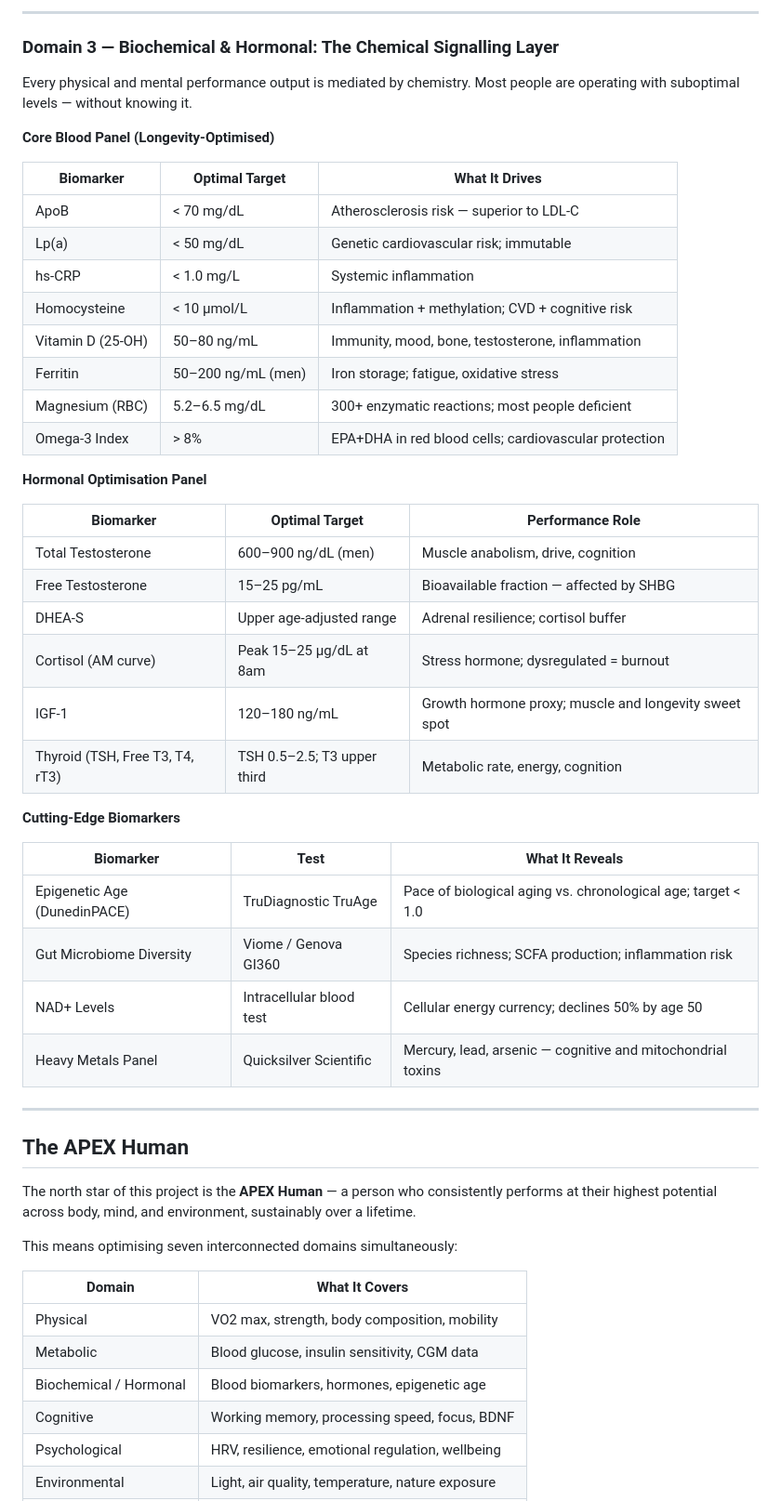
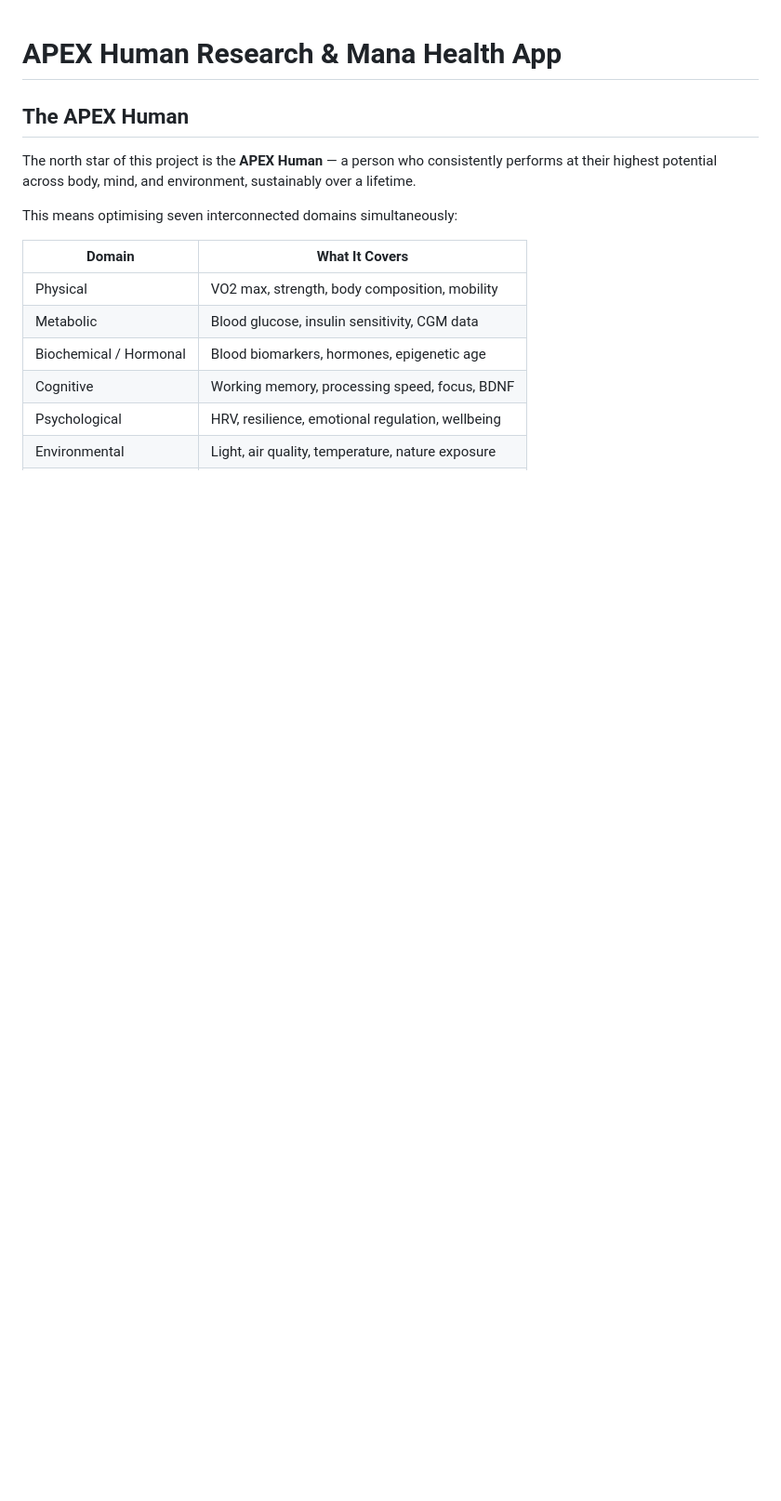
Before and after one commit to mosescy7/APEX-Human-ManaHealthAPP, a Markdown page: README.md, the part around one of its changes. Shown at 93% size. Rendered like a GitHub page; blank space fills up the shorter version.

```diff
--- a/README.md
+++ b/README.md
@@ -60,43 +1,4 @@ Metabolic dysfunction is the root of most chronic disease. It is also one of the
----
-
-### Domain 3 — Biochemical & Hormonal: The Chemical Signalling Layer
-
-Every physical and mental performance output is mediated by chemistry. Most people are operating with suboptimal levels — without knowing it.
-
-**Core Blood Panel (Longevity-Optimised)**
-
-| Biomarker | Optimal Target | What It Drives |
-|---|---|---|
-| ApoB | < 70 mg/dL | Atherosclerosis risk — superior to LDL-C |
-| Lp(a) | < 50 mg/dL | Genetic cardiovascular risk; immutable |
-| hs-CRP | < 1.0 mg/L | Systemic inflammation |
-| Homocysteine | < 10 μmol/L | Inflammation + methylation; CVD + cognitive risk |
-| Vitamin D (25-OH) | 50–80 ng/mL | Immunity, mood, bone, testosterone, inflammation |
-| Ferritin | 50–200 ng/mL (men) | Iron storage; fatigue, oxidative stress |
-| Magnesium (RBC) | 5.2–6.5 mg/dL | 300+ enzymatic reactions; most people deficient |
-| Omega-3 Index | > 8% | EPA+DHA in red blood cells; cardiovascular protection |
-
-**Hormonal Optimisation Panel**
-
-| Biomarker | Optimal Target | Performance Role |
-|---|---|---|
-| Total Testosterone | 600–900 ng/dL (men) | Muscle anabolism, drive, cognition |
-| Free Testosterone | 15–25 pg/mL | Bioavailable fraction — affected by SHBG |
-| DHEA-S | Upper age-adjusted range | Adrenal resilience; cortisol buffer |
-| Cortisol (AM curve) | Peak 15–25 μg/dL at 8am | Stress hormone; dysregulated = burnout |
-| IGF-1 | 120–180 ng/mL | Growth hormone proxy; muscle and longevity sweet spot |
-| Thyroid (TSH, Free T3, T4, rT3) | TSH 0.5–2.5; T3 upper third | Metabolic rate, energy, cognition |
-
-**Cutting-Edge Biomarkers**
-
-| Biomarker | Test | What It Reveals |
-|---|---|---|
-| Epigenetic Age (DunedinPACE) | TruDiagnostic TruAge | Pace of biological aging vs. chronological age; target < 1.0 |
-| Gut Microbiome Diversity | Viome / Genova GI360 | Species richness; SCFA production; inflammation risk |
-| NAD+ Levels | Intracellular blood test | Cellular energy currency; declines 50% by age 50 |
-| Heavy Metals Panel | Quicksilver Scientific | Mercury, lead, arsenic — cognitive and mitochondrial toxins |
-
----
+# APEX Human Research & Mana Health App
 
 ## The APEX Human
 
```
Also changed, not shown: other parts of README.md (+29 -60 lines).
